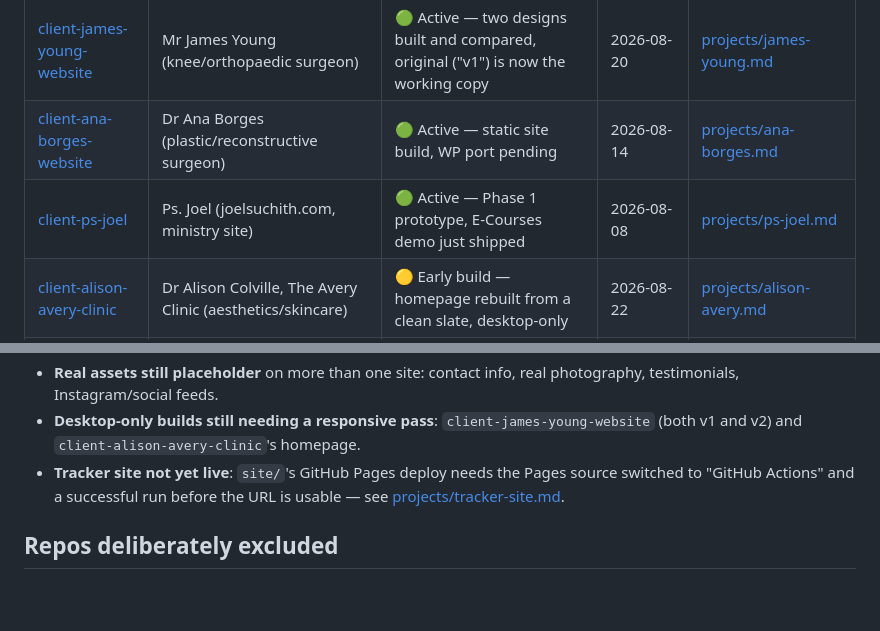
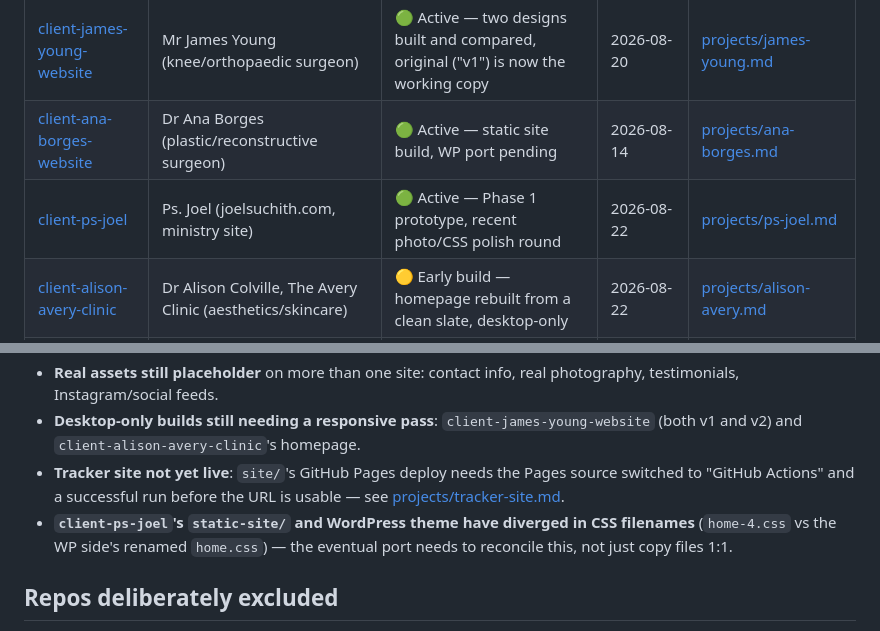
Before and after one commit to lmacwan/client-project-tracker, a Markdown page: README.md, 2 parts joined by grey strips. Drawn GitHub-style; blank space fills up the shorter version.

```diff
--- a/README.md
+++ b/README.md
@@ -14,7 +14,7 @@ A plain-git, no-external-tool tracker for lmacwan's active projects. No Jira/Asa
 |---|---|---|---|---|
 | [client-james-young-website](https://github.com/lmacwan/client-james-young-website) | Mr James Young (knee/orthopaedic surgeon) | 🟢 Active — two designs built and compared, original ("v1") is now the working copy | 2026-08-20 | [projects/james-young.md](projects/james-young.md) |
 | [client-ana-borges-website](https://github.com/lmacwan/client-ana-borges-website) | Dr Ana Borges (plastic/reconstructive surgeon) | 🟢 Active — static site build, WP port pending | 2026-08-14 | [projects/ana-borges.md](projects/ana-borges.md) |
-| [client-ps-joel](https://github.com/lmacwan/client-ps-joel) | Ps. Joel (joelsuchith.com, ministry site) | 🟢 Active — Phase 1 prototype, E-Courses demo just shipped | 2026-08-08 | [projects/ps-joel.md](projects/ps-joel.md) |
+| [client-ps-joel](https://github.com/lmacwan/client-ps-joel) | Ps. Joel (joelsuchith.com, ministry site) | 🟢 Active — Phase 1 prototype, recent photo/CSS polish round | 2026-08-22 | [projects/ps-joel.md](projects/ps-joel.md) |
 | [client-alison-avery-clinic](https://github.com/lmacwan/client-alison-avery-clinic) | Dr Alison Colville, The Avery Clinic (aesthetics/skincare) | 🟡 Early build — homepage rebuilt from a clean slate, desktop-only | 2026-08-22 | [projects/alison-avery.md](projects/alison-avery.md) |
 | [common-hosting-encryptor](https://github.com/lmacwan/common-hosting-encryptor) | Internal (shared infra) | 🟢 Live in production | 2026-08-06 | [projects/hosting-encryptor.md](projects/hosting-encryptor.md) |
 | [common-acf-ldev](https://github.com/lmacwan/common-acf-ldev) | Internal (shared library) | 🔵 Stable, in use | 2026-07-28 | [projects/acf-ldev.md](projects/acf-ldev.md) |
@@ -31,6 +31,7 @@ These recur across more than one project doc — listed here so they don't get m
 - **Real assets still placeholder** on more than one site: contact info, real photography, testimonials, Instagram/social feeds.
 - **Desktop-only builds still needing a responsive pass**: `client-james-young-website` (both v1 and v2) and `client-alison-avery-clinic`'s homepage.
 - **Tracker site not yet live**: `site/`'s GitHub Pages deploy needs the Pages source switched to "GitHub Actions" and a successful run before the URL is usable — see [projects/tracker-site.md](projects/tracker-site.md).
+- **`client-ps-joel`'s `static-site/` and WordPress theme have diverged in CSS filenames** (`home-4.css` vs the WP side's renamed `home.css`) — the eventual port needs to reconcile this, not just copy files 1:1.
 
 ## Repos deliberately excluded
 
```
Also changed, not shown: RUNNER.md (+3 -0 lines), projects/ps-joel.md (+9 -4 lines).
